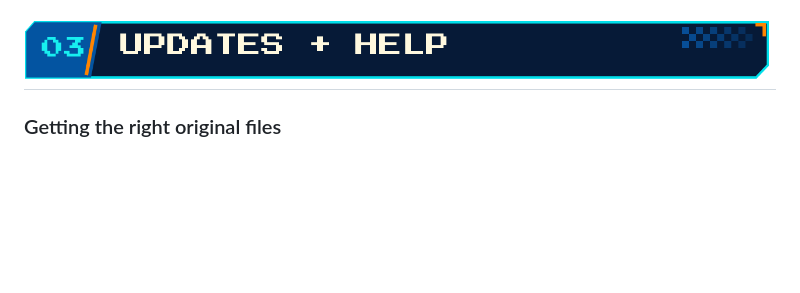
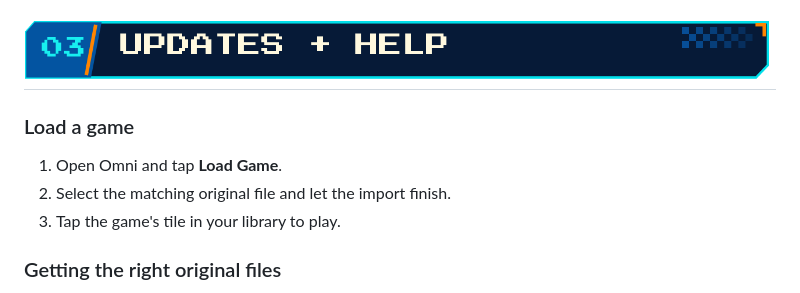
Before and after one commit to Wakkatobakka/Omni-Player, a Markdown page: README.md, the part around one of its changes. Drawn GitHub-style; blank space fills up the shorter version.

```diff
--- a/README.md
+++ b/README.md
@@ -72,6 +79,12 @@ Play with touch controls and haptics, or connect a Bluetooth controller and cust
 
 ## <img src="./assets/omni/updates-help.png" width="100%" alt="Updates and help">
 
+### Load a game
+
+1. Open Omni and tap **Load Game**.
+2. Select the matching original file and let the import finish.
+3. Tap the game's tile in your library to play.
+
 <a name="getting-the-right-original-files"></a>
 
 ### Getting the right original files
```
Also changed, not shown: other parts of README.md (+12 -5 lines), assets/omni/get-playing/find-a-game.png (added), assets/omni/get-playing/install-omni.png (added), assets/omni/get-playing/load-and-play.png (added).
